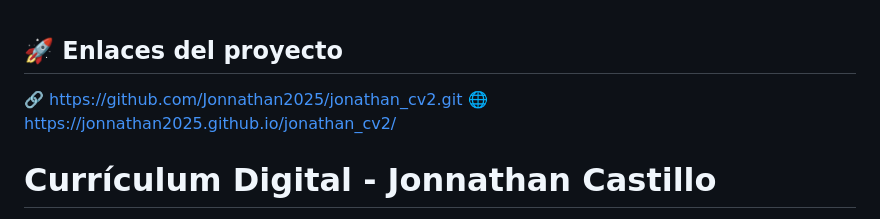
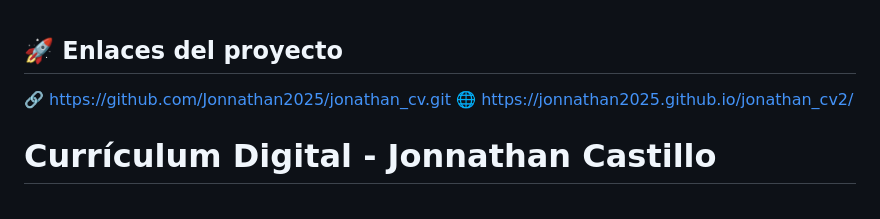
Before and after one commit to Jonnathan2025/jonathan_cv, a Markdown page: README.md, the part around the change. Drawn GitHub-style.

```diff
--- a/README.md
+++ b/README.md
@@ -1,5 +1,5 @@
 ## 🚀 Enlaces del proyecto
-🔗 https://github.com/Jonnathan2025/jonathan_cv2.git
+🔗 https://github.com/Jonnathan2025/jonathan_cv.git
 🌐 https://jonnathan2025.github.io/jonathan_cv2/
 # Currículum Digital - Jonnathan Castillo
 
```
